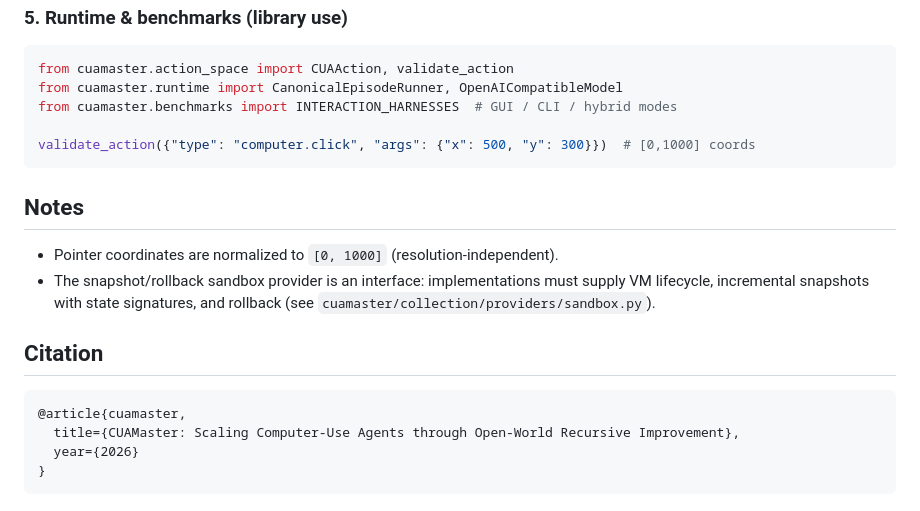
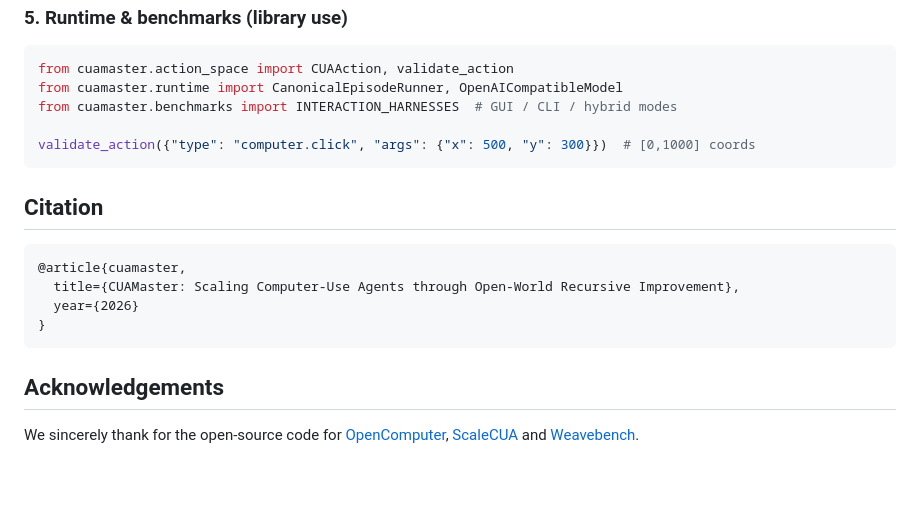
Before and after one commit to DURUII/CUA-Master, a Markdown page: README.md, the part around one of its changes. Rendered like a GitHub page.

````diff
--- a/README.md
+++ b/README.md
@@ -162,11 +140,6 @@ validate_action({"type": "computer.click", "args": {"x": 500, "y": 300}})  # [0,
 ```
 
 
-## Notes
-
-- Pointer coordinates are normalized to `[0, 1000]` (resolution-independent).
-- The snapshot/rollback sandbox provider is an interface: implementations must supply VM lifecycle, incremental snapshots with state signatures, and rollback (see `cuamaster/collection/providers/sandbox.py`).
-
 ## Citation
 
 ```bibtex
@@ -175,3 +148,7 @@ validate_action({"type": "computer.click", "args": {"x": 500, "y": 300}})  # [0,
   year={2026}
 }
 ```
+
+
+## Acknowledgements
+We sincerely thank for the open-source code for [OpenComputer](https://github.com/echo0715/OpenComputer), [ScaleCUA](https://github.com/THUDM/SCALE-CUA) and [Weavebench](https://github.com/weavebench/WeaveBench).
````
Also changed, not shown: other parts of README.md (+15 -37 lines), img/com.png (added), img/method.png (added), 1 other file.
